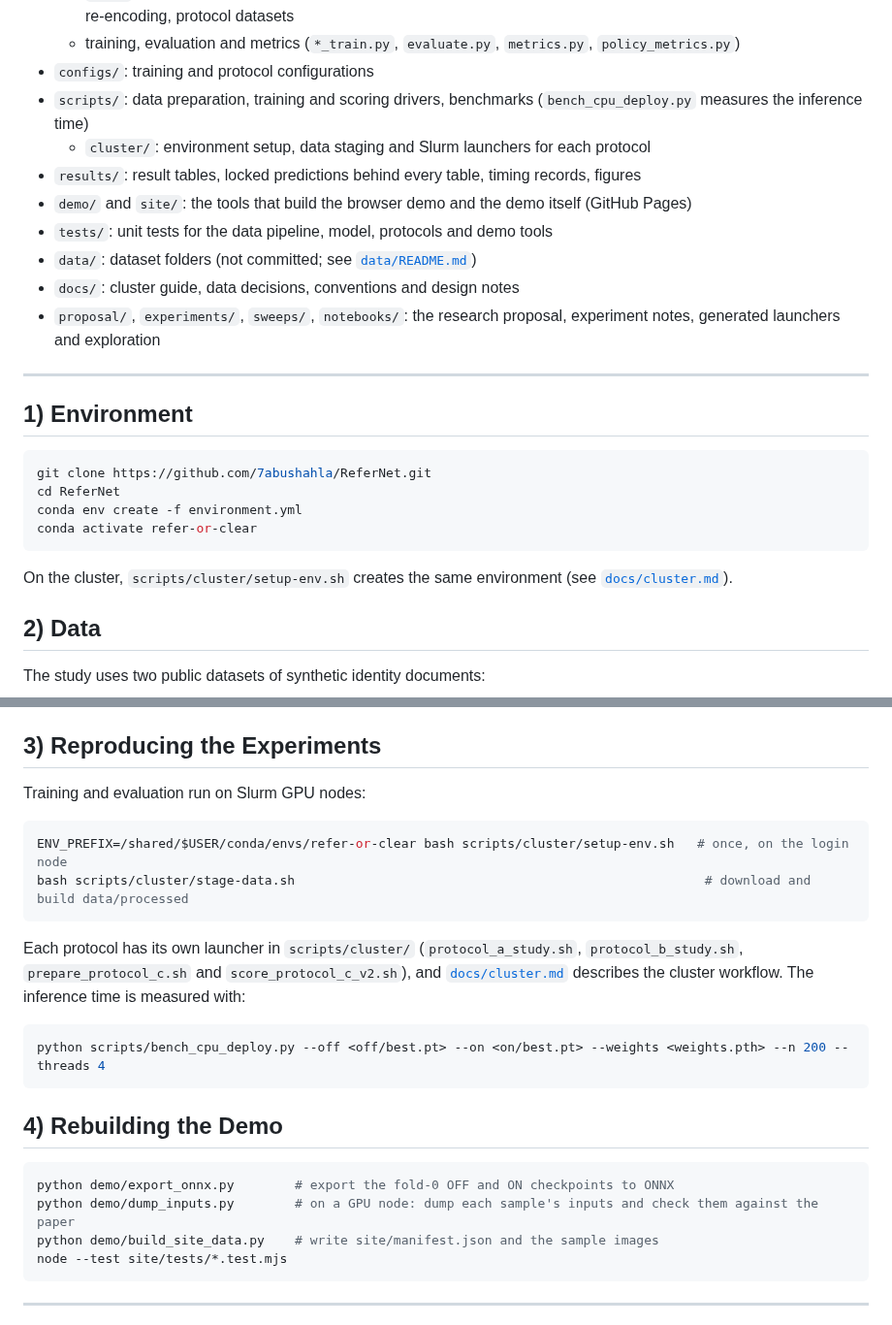
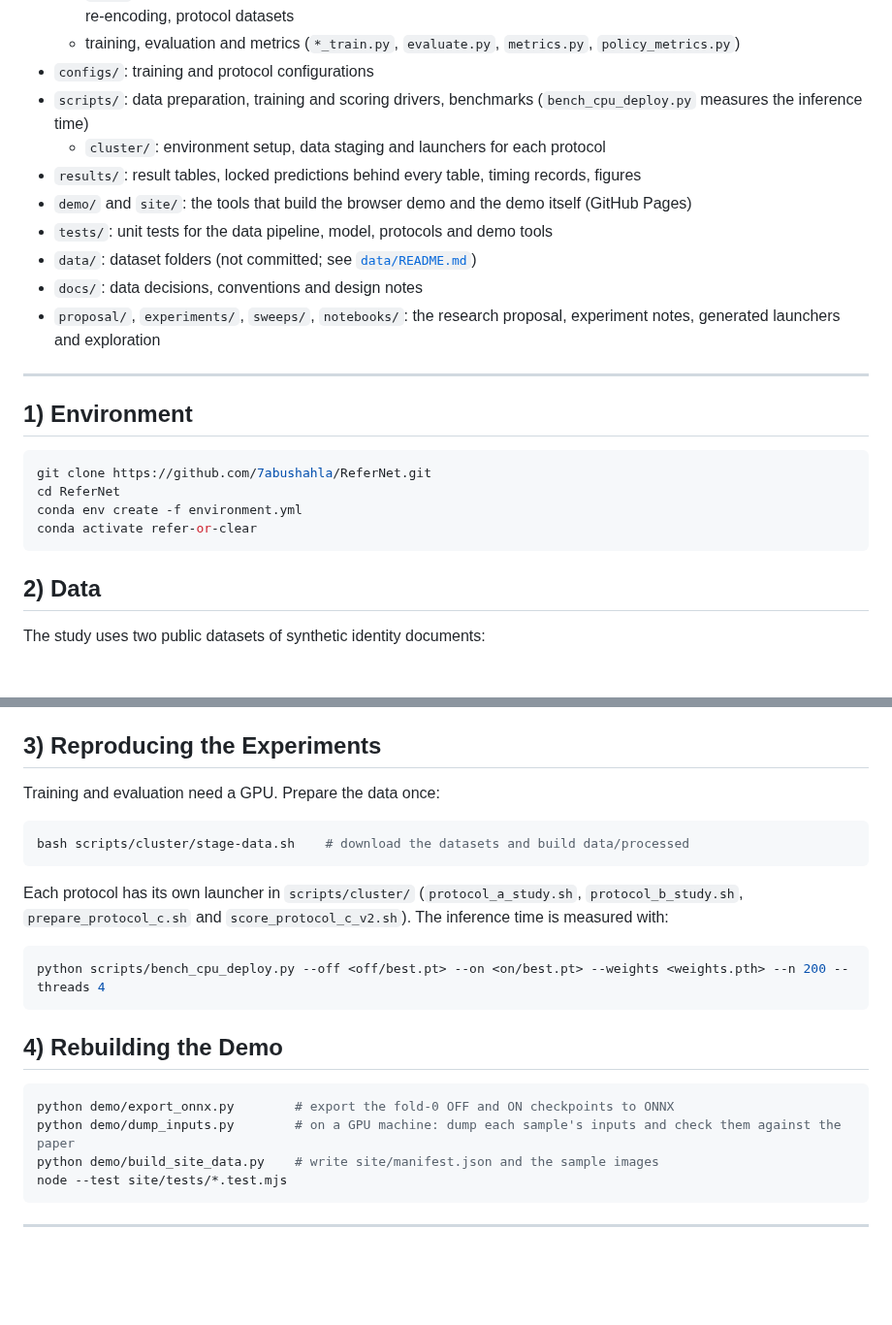
Before and after one commit to 7abushahla/ReferNet, a Markdown page: README.md, 2 parts joined by grey strips. Shown at 97% size. GitHub-like rendering; blank space fills up the shorter version.

Commit message:
README: no Slurm or cluster-specific instructions

````diff
--- a/README.md
+++ b/README.md
@@ -56,12 +56,12 @@ The samples come from the paper's locked fold-0 test predictions, so none was se
   - training, evaluation and metrics (`*_train.py`, `evaluate.py`, `metrics.py`, `policy_metrics.py`)
 - `configs/`: training and protocol configurations
 - `scripts/`: data preparation, training and scoring drivers, benchmarks (`bench_cpu_deploy.py` measures the inference time)
-  - `cluster/`: environment setup, data staging and Slurm launchers for each protocol
+  - `cluster/`: environment setup, data staging and launchers for each protocol
 - `results/`: result tables, locked predictions behind every table, timing records, figures
 - `demo/` and `site/`: the tools that build the browser demo and the demo itself (GitHub Pages)
 - `tests/`: unit tests for the data pipeline, model, protocols and demo tools
 - `data/`: dataset folders (not committed; see [`data/README.md`](data/README.md))
-- `docs/`: cluster guide, data decisions, conventions and design notes
+- `docs/`: data decisions, conventions and design notes
 - `proposal/`, `experiments/`, `sweeps/`, `notebooks/`: the research proposal, experiment notes, generated launchers and exploration
 
 ---
@@ -75,8 +75,6 @@ conda env create -f environment.yml
 conda activate refer-or-clear
 ```
 
-On the cluster, `scripts/cluster/setup-env.sh` creates the same environment (see [`docs/cluster.md`](docs/cluster.md)).
-
 ## 2) Data
 
 The study uses two public datasets of synthetic identity documents:
@@ -88,14 +86,13 @@ The study uses two public datasets of synthetic identity documents:
 
 ## 3) Reproducing the Experiments
 
-Training and evaluation run on Slurm GPU nodes:
+Training and evaluation need a GPU. Prepare the data once:
 
 ```bash
-ENV_PREFIX=/shared/$USER/conda/envs/refer-or-clear bash scripts/cluster/setup-env.sh   # once, on the login node
-bash scripts/cluster/stage-data.sh                                                      # download and build data/processed
+bash scripts/cluster/stage-data.sh    # download the datasets and build data/processed
 ```
 
-Each protocol has its own launcher in `scripts/cluster/` (`protocol_a_study.sh`, `protocol_b_study.sh`, `prepare_protocol_c.sh` and `score_protocol_c_v2.sh`), and [`docs/cluster.md`](docs/cluster.md) describes the cluster workflow. The inference time is measured with:
+Each protocol has its own launcher in `scripts/cluster/` (`protocol_a_study.sh`, `protocol_b_study.sh`, `prepare_protocol_c.sh` and `score_protocol_c_v2.sh`). The inference time is measured with:
 
 ```bash
 python scripts/bench_cpu_deploy.py --off <off/best.pt> --on <on/best.pt> --weights <weights.pth> --n 200 --threads 4
@@ -105,7 +102,7 @@ python scripts/bench_cpu_deploy.py --off <off/best.pt> --on <on/best.pt> --weigh
 
 ```bash
 python demo/export_onnx.py        # export the fold-0 OFF and ON checkpoints to ONNX
-python demo/dump_inputs.py        # on a GPU node: dump each sample's inputs and check them against the paper
+python demo/dump_inputs.py        # on a GPU machine: dump each sample's inputs and check them against the paper
 python demo/build_site_data.py    # write site/manifest.json and the sample images
 node --test site/tests/*.test.mjs
 ```
````
